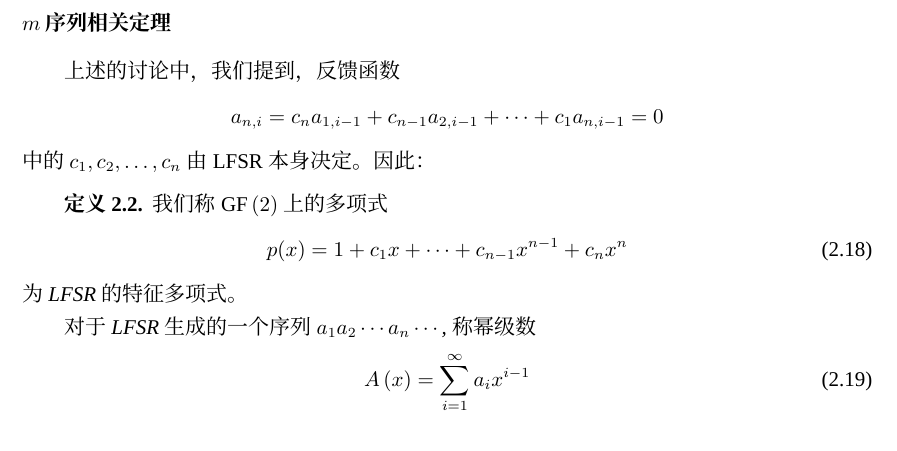
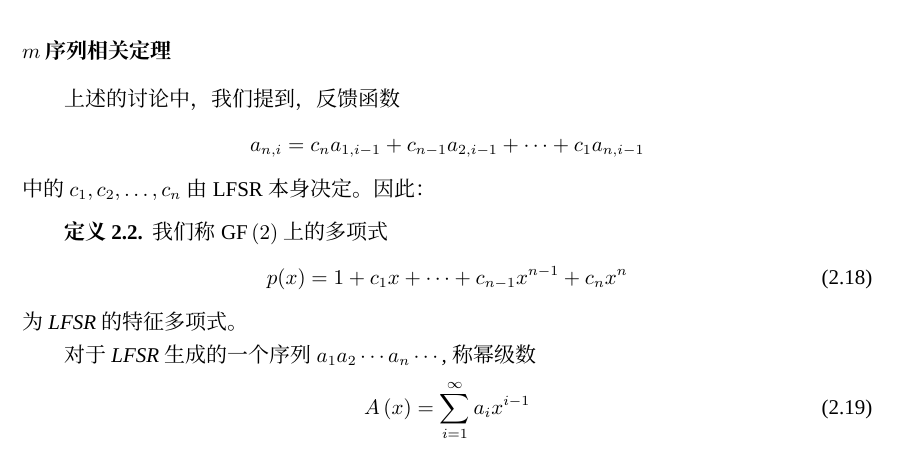
Before and after one commit to Evian-Zhang/Introduction-to-modern-cryptography, a LaTeX document (现代密码学简介.tex): part of page 16 of 19, cut so that both start at the same text. Compiled offline with XeLaTeX; a missing font is replaced by an installed copy or a similar font.

Commit message:
修改笔误

```diff
--- a/现代密码学简介.tex
+++ b/现代密码学简介.tex
@@ -537,7 +537,7 @@ $\GF\pth{2}$上的乘法则被定义成了逻辑上的与。以下为$\GF\pth{2}
 \end{Definition}
 \subsubsection{$m$序列相关定理}
 上述的讨论中，我们提到，反馈函数
-\[a_{n, i}=c_na_{1, i-1}+c_{n-1}a_{2, i-1}+\cdots +c_1a_{n, i-1}=0\]
+\[a_{n, i}=c_na_{1, i-1}+c_{n-1}a_{2, i-1}+\cdots +c_1a_{n, i-1}\]
 中的$c_1, c_2,\ldots ,c_n$由LFSR本身决定。因此：
 \begin{Definition}
     我们称$\GF\pth{2}$上的多项式
```
Also changed, not shown: 现代密码学简介.pdf.
